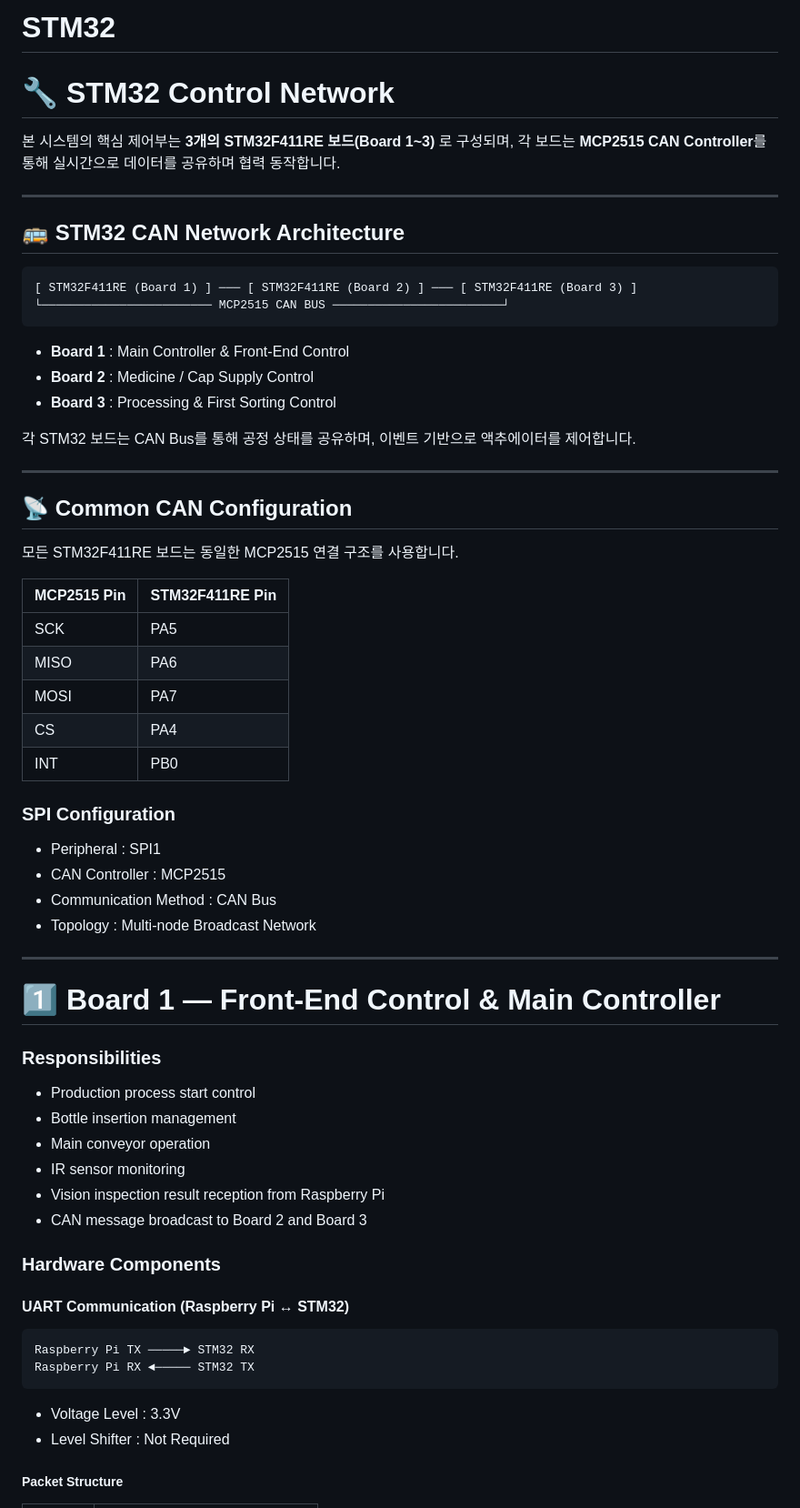
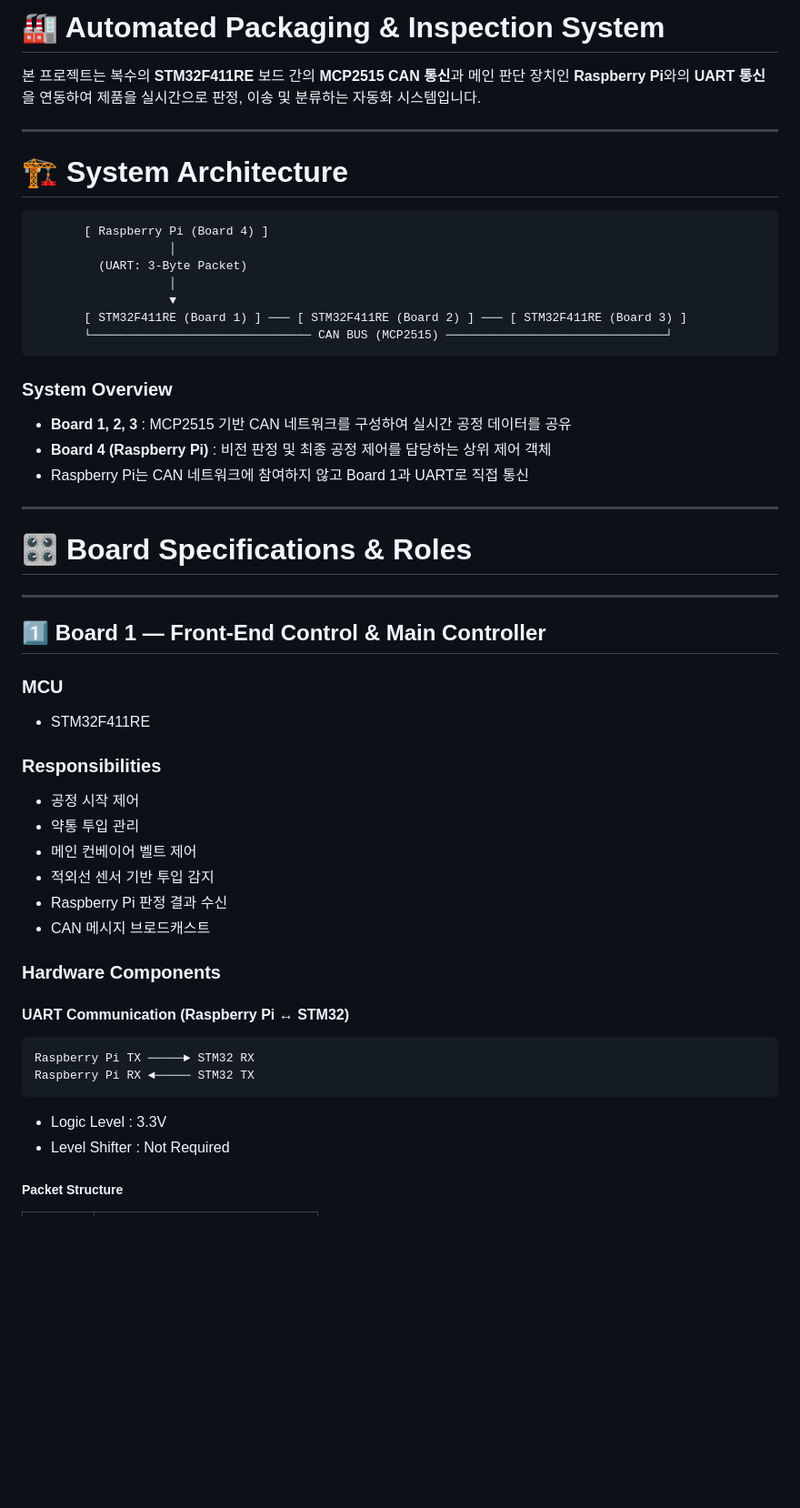
Before and after one commit to qkrrkdtj/autofactory-ros2, a Markdown page: stm32/README.md, the part around one of its changes. Shown at 91% size. Drawn GitHub-style; blank space fills up the shorter version.

````diff
--- a/stm32/README.md
+++ b/stm32/README.md
@@ -1,57 +1,47 @@
-# STM32
+# 🏭 Automated Packaging & Inspection System
 
-# 🔧 STM32 Control Network
-
-본 시스템의 핵심 제어부는 **3개의 STM32F411RE 보드(Board 1~3)** 로 구성되며, 각 보드는 **MCP2515 CAN Controller**를 통해 실시간으로 데이터를 공유하며 협력 동작합니다.
+본 프로젝트는 복수의 **STM32F411RE** 보드 간의 **MCP2515 CAN 통신**과 메인 판단 장치인 **Raspberry Pi**와의 **UART 통신**을 연동하여 제품을 실시간으로 판정, 이송 및 분류하는 자동화 시스템입니다.
 
 ---
 
-## 🚌 STM32 CAN Network Architecture
+# 🏗️ System Architecture
 
 ```text
-[ STM32F411RE (Board 1) ] ─── [ STM32F411RE (Board 2) ] ─── [ STM32F411RE (Board 3) ]
-└──────────────────────── MCP2515 CAN BUS ────────────────────────┘
+       [ Raspberry Pi (Board 4) ]
+                   │
+         (UART: 3-Byte Packet)
+                   │
+                   ▼
+       [ STM32F411RE (Board 1) ] ─── [ STM32F411RE (Board 2) ] ─── [ STM32F411RE (Board 3) ]
+       └─────────────────────────────── CAN BUS (MCP2515) ───────────────────────────────┘
 ```
 
-* **Board 1** : Main Controller & Front-End Control
-* **Board 2** : Medicine / Cap Supply Control
-* **Board 3** : Processing & First Sorting Control
+### System Overview
 
-각 STM32 보드는 CAN Bus를 통해 공정 상태를 공유하며, 이벤트 기반으로 액추에이터를 제어합니다.
+* **Board 1, 2, 3** : MCP2515 기반 CAN 네트워크를 구성하여 실시간 공정 데이터를 공유
+* **Board 4 (Raspberry Pi)** : 비전 판정 및 최종 공정 제어를 담당하는 상위 제어 객체
+* Raspberry Pi는 CAN 네트워크에 참여하지 않고 Board 1과 UART로 직접 통신
 
 ---
 
-## 📡 Common CAN Configuration
-
-모든 STM32F411RE 보드는 동일한 MCP2515 연결 구조를 사용합니다.
-
-| MCP2515 Pin | STM32F411RE Pin |
-| ----------- | --------------- |
-| SCK         | PA5             |
-| MISO        | PA6             |
-| MOSI        | PA7             |
-| CS          | PA4             |
-| INT         | PB0             |
-
-### SPI Configuration
-
-* Peripheral : SPI1
-* CAN Controller : MCP2515
-* Communication Method : CAN Bus
-* Topology : Multi-node Broadcast Network
+# 🎛️ Board Specifications & Roles
 
 ---
 
-# 1️⃣ Board 1 — Front-End Control & Main Controller
+## 1️⃣ Board 1 — Front-End Control & Main Controller
+
+### MCU
+
+* STM32F411RE
 
 ### Responsibilities
 
-* Production process start control
-* Bottle insertion management
-* Main conveyor operation
-* IR sensor monitoring
-* Vision inspection result reception from Raspberry Pi
-* CAN message broadcast to Board 2 and Board 3
+* 공정 시작 제어
+* 약통 투입 관리
+* 메인 컨베이어 벨트 제어
+* 적외선 센서 기반 투입 감지
+* Raspberry Pi 판정 결과 수신
+* CAN 메시지 브로드캐스트
 
 ### Hardware Components
 
@@ -62,7 +52,7 @@ Raspberry Pi TX ─────► STM32 RX
 Raspberry Pi RX ◄───── STM32 TX
 ```
 
-* Voltage Level : 3.3V
+* Logic Level : 3.3V
 * Level Shifter : Not Required
 
 ##### Packet Structure
````
Also changed, not shown: other parts of stm32/README.md (+169 -39 lines).
